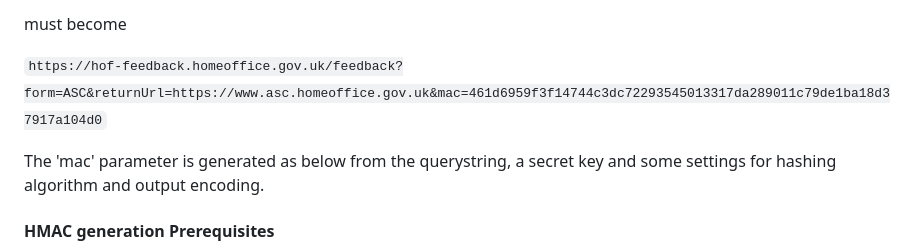
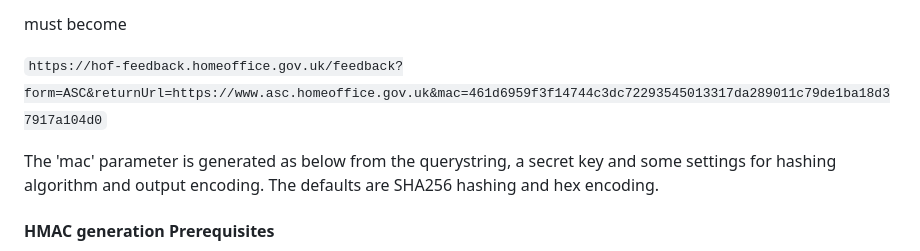
Before and after one commit to UKHomeOffice/hff, a Markdown page: README.md, the part around the change. Rendered like a GitHub page.

Commit message:
TLF-240 update README

```diff
--- a/README.md
+++ b/README.md
@@ -129,7 +129,7 @@ must become
 
 `https://hof-feedback.homeoffice.gov.uk/feedback?form=ASC&returnUrl=https://www.asc.homeoffice.gov.uk&mac=461d6959f3f14744c3dc72293545013317da289011c79de1ba18d37917a104d0`
 
-The 'mac' parameter is generated as below from the querystring, a secret key and some settings for hashing algorithm and output encoding.
+The 'mac' parameter is generated as below from the querystring, a secret key and some settings for hashing algorithm and output encoding. The defaults are SHA256 hashing and hex encoding.
 
 #### HMAC generation Prerequisites
 
```
